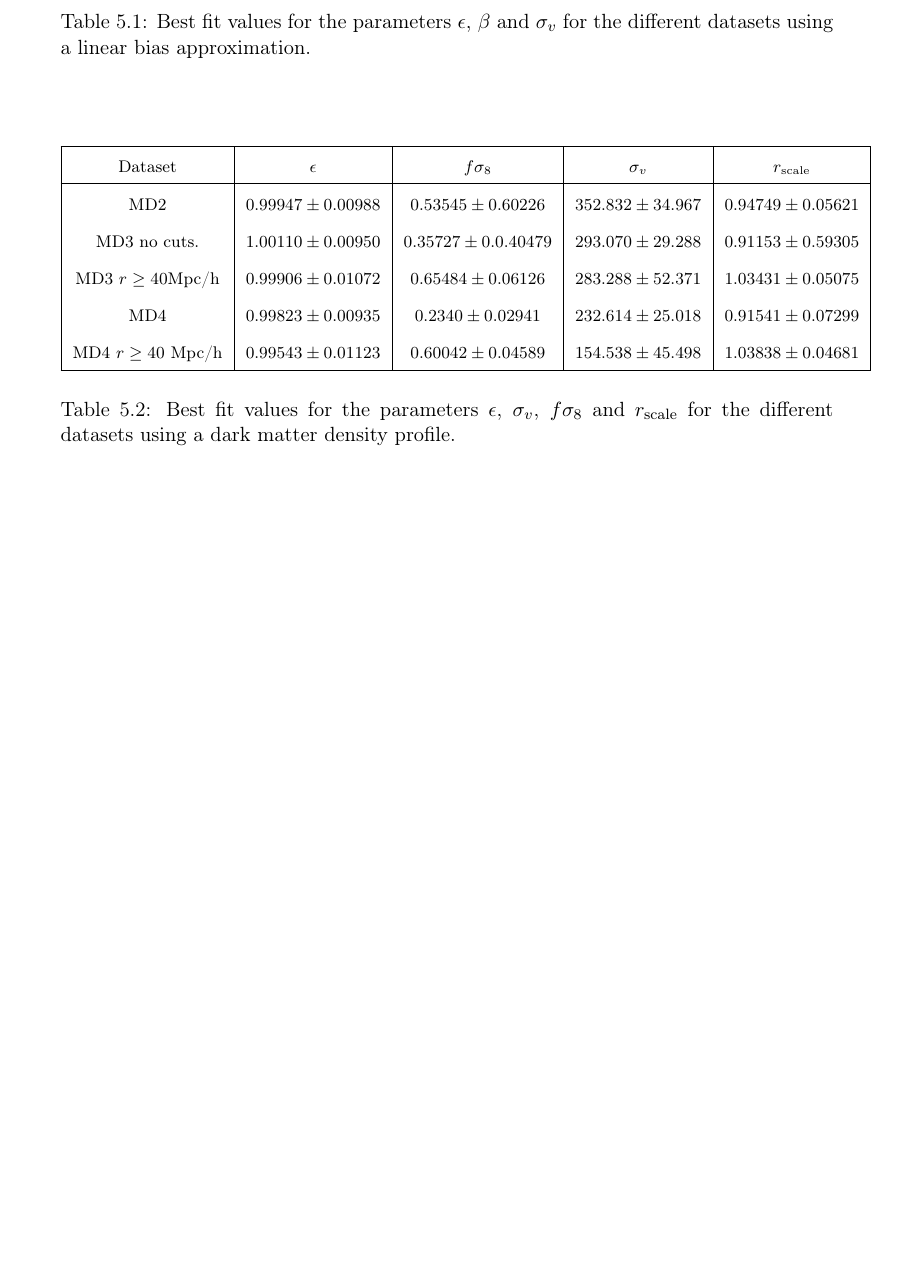
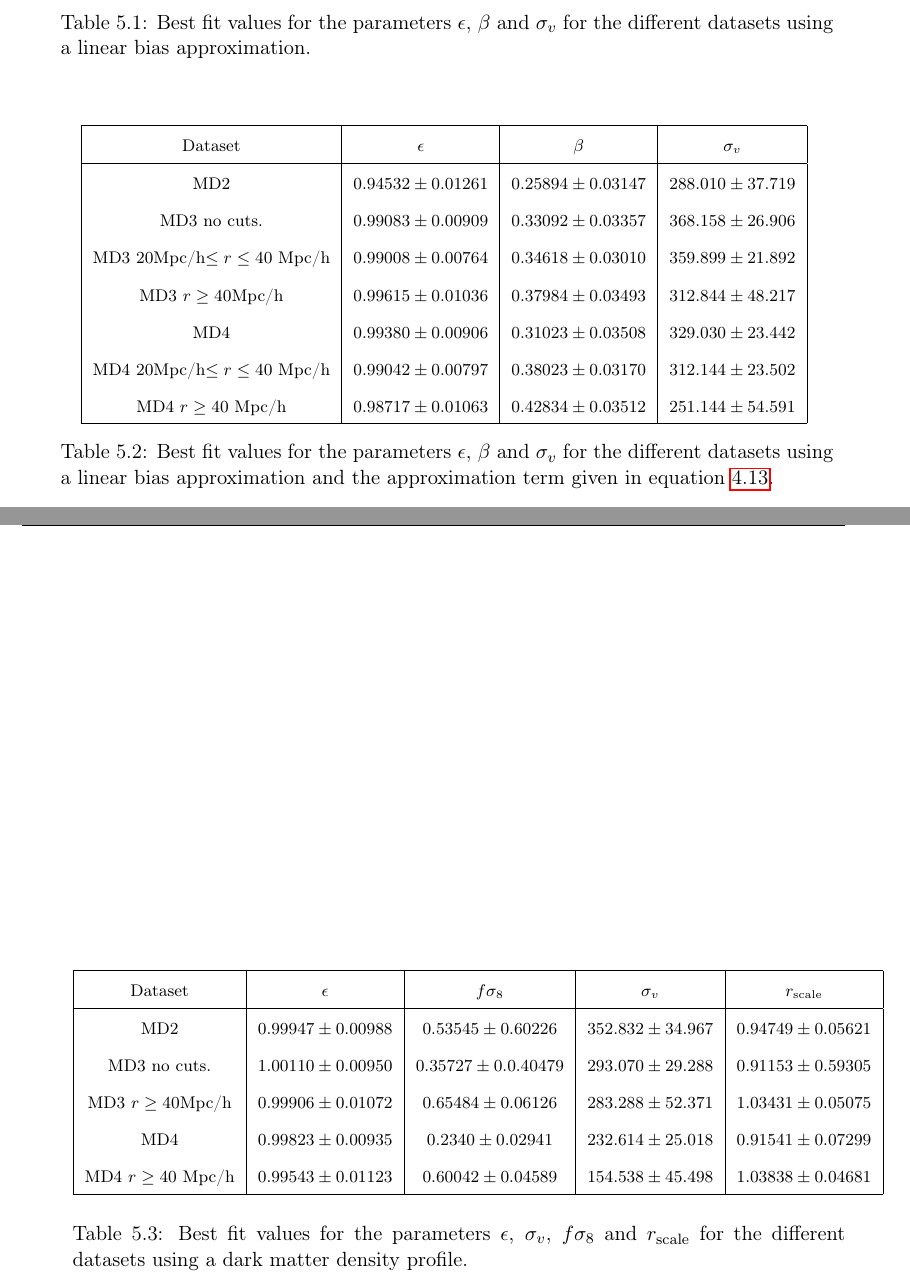
Before and after one commit to hakontan/Master, a LaTeX thesis (doc/main.tex, which reads doc/results.tex): part of page 67 of 99 before the commit and two parts of pages 67 and 94 of 99 after it, the two joined at a grey line, cut so that both start at the same text, the shorter picture padded with empty space. Compiled offline with pdfLaTeX; a LaTeX package or settings file that is missing is left out.

Commit message:
Added more results to the results section

```diff
--- a/doc/results.tex
+++ b/doc/results.tex
@@ -169,6 +169,25 @@ halo particles.
     \caption{Figure showing showing parameters fits to $\beta$, $\sigma_v$ and $\epsilon$ for the Multidark 4 dataset using a linear bias approximation, modelling the velocity using linear theory given by equation \ref{eq:vrvoid} and only considering voids with effective radius $r\geq 40$Mpc/h. Overplotted are the fiducial values for each parameter.}
 \end{figure}
 \subsection{Linear bias approximation with Achitouv (2017) term}
+\begin{table}\label{tab:MD_linbiasachitouv}
+    \centering
+    \footnotesize
+    \begin{tabular}{| c | c | c | c | c | c |}
+        \hline
+        Dataset& $\epsilon$ & $\beta$ & $\sigma_v$  \\
+        \hline
+        MD2& $0.94532\pm 0.01261$ & $0.25894\pm 0.03147$ & $288.010\pm 37.719$\\
+        MD3 no cuts. & $0.99083\pm 0.00909$ & $0.33092\pm 0.03357$ & $368.158\pm 26.906$\\
+        MD3 $20$Mpc/h$\leq r\leq 40$ Mpc/h & $0.99008\pm 0.00764$ & $0.34618\pm 0.03010$ & $359.899\pm 21.892$\\
+        MD3 $r\geq 40$Mpc/h & $0.99615\pm 0.01036$ & $0.37984\pm 0.03493$ & $312.844\pm 48.217$\\
+        MD4 & $0.99380\pm 0.00906$ &  $0.31023\pm 0.03508$ & $329.030\pm 23.442$\\
+        MD4 $20$Mpc/h$\leq r\leq 40$ Mpc/h & $0.99042\pm 0.00797$ & $0.38023\pm 0.03170$ & $312.144\pm 23.502$\\
+        MD4 $r\geq 40$ Mpc/h & $0.98717\pm 0.01063$ & $0.42834\pm 0.03512$ & $251.144\pm 54.591$ \\
+        \hline
+    \end{tabular}
+    \caption{Best fit values for the parameters $\epsilon$, $\beta$ and $\sigma_v$ for the different datasets using a linear bias approximation and the approximation term given in equation \ref{eq:achitouv2017}.}
+\end{table}
+
 \begin{figure}[htbp]\label{fig:linbiasMD2mod}
     \includegraphics[width=1\textwidth]{figures/cornerplots/v_correction/MD2_mod.pdf}
     \caption{Figure showing showing parameters fits to $\beta$, $\sigma_v$ and $\epsilon$ for the Multidark 2 dataset using a linear bias approximation, modelling the the proposed velocity correction by \cite{Achitouv_streaming} linear theory given by equation \ref{eq:achitouv2017}.}
```
